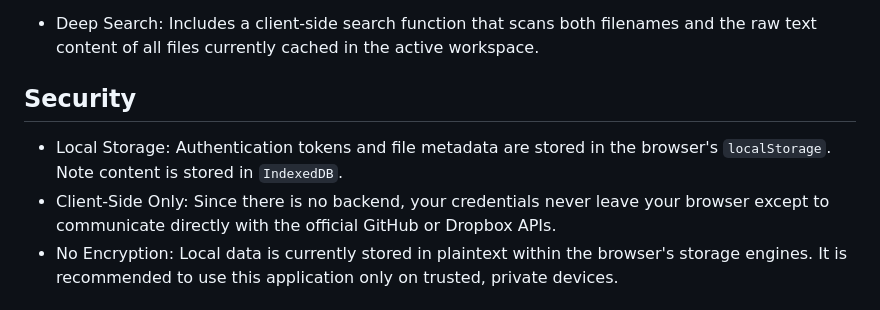
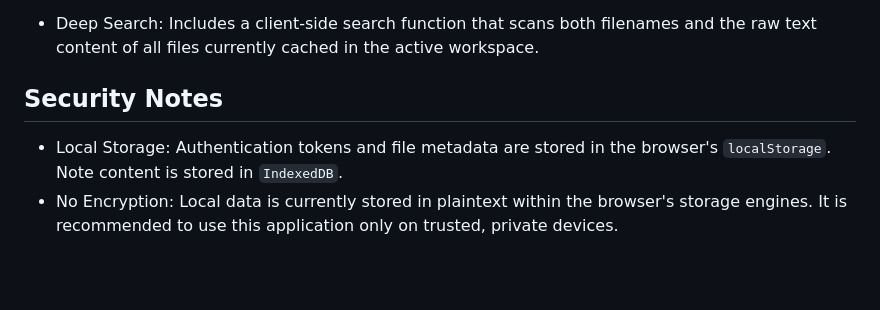
Before and after one commit to miuele/gh-memo, a Markdown page: README.md, the part around one of its changes. GitHub-like rendering; blank space fills up the shorter version.

```diff
--- a/README.md
+++ b/README.md
@@ -29,9 +31,8 @@ Because it operates natively in the browser, the application works offline and c
 
 - Deep Search: Includes a client-side search function that scans both filenames and the raw text content of all files currently cached in the active workspace.
 
-## Security
+## Security Notes
 - Local Storage: Authentication tokens and file metadata are stored in the browser's `localStorage`. Note content is stored in `IndexedDB`.
-- Client-Side Only: Since there is no backend, your credentials never leave your browser except to communicate directly with the official GitHub or Dropbox APIs.
 - No Encryption: Local data is currently stored in plaintext within the browser's storage engines. It is recommended to use this application only on trusted, private devices.
 
 ## Technical Limitations
```
Also changed, not shown: other parts of README.md (+2 -2 lines).
